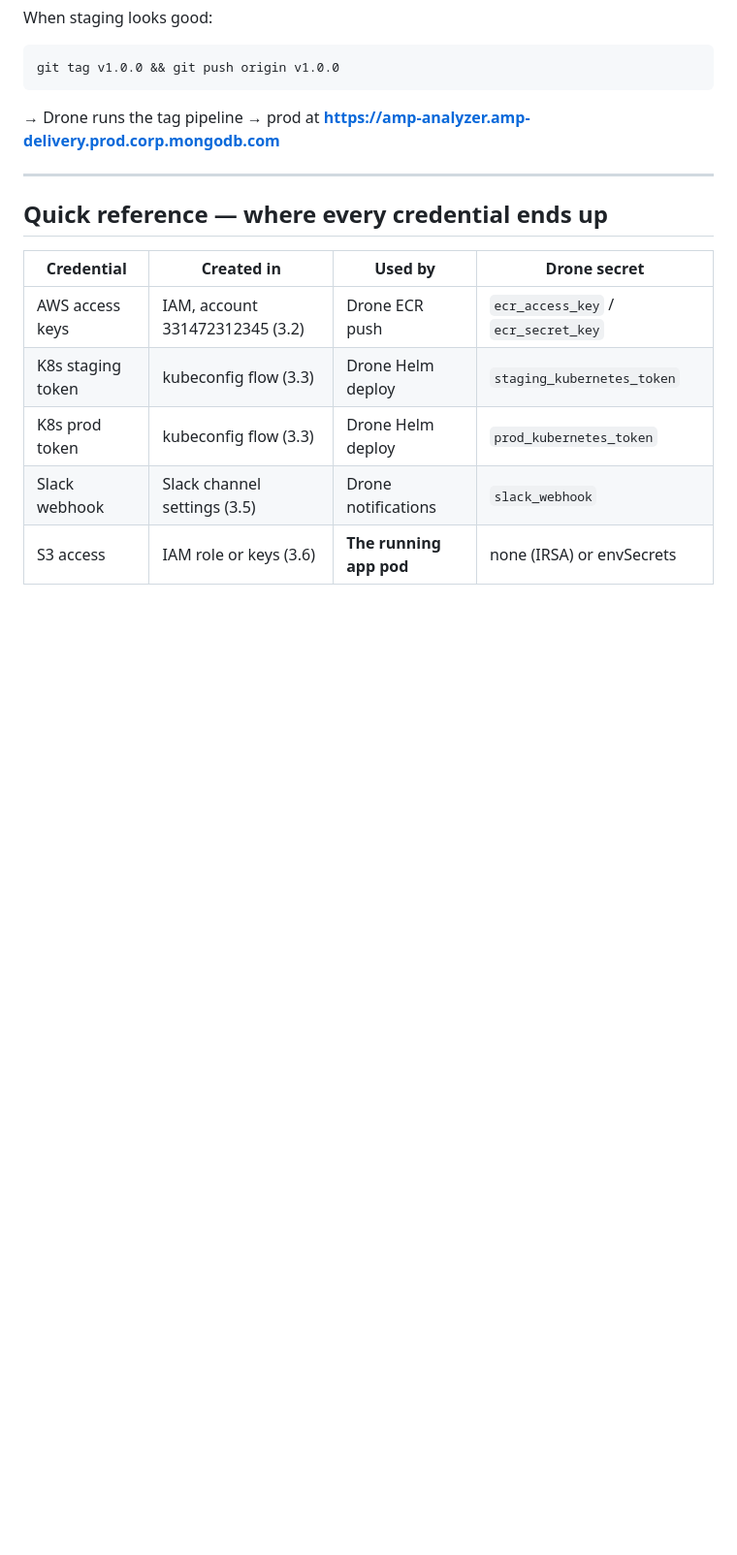
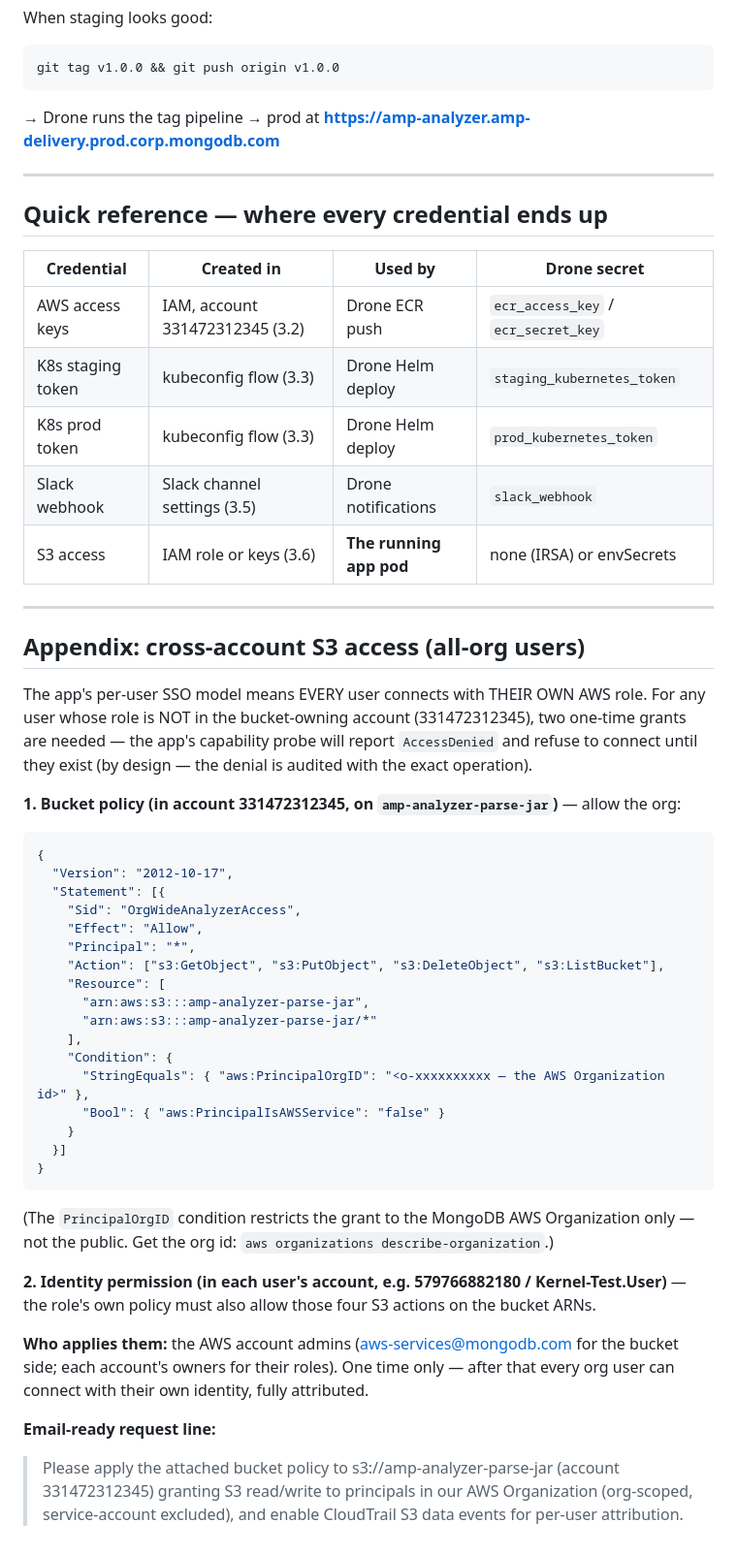
Before and after one commit to ajy77721/jar-and-plsql-analyzer, a Markdown page: docs/deploy-kanopy-runbook.md, the part around the change. Shown at 97% size. Rendered like a GitHub page; blank space fills up the shorter version.

Commit message:
Runbook: cross-account S3 grant appendix (bucket policy + CloudTrail attribution)

````diff
--- a/docs/deploy-kanopy-runbook.md
+++ b/docs/deploy-kanopy-runbook.md
@@ -283,3 +283,49 @@ git tag v1.0.0 && git push origin v1.0.0
 | K8s prod token | kubeconfig flow (3.3) | Drone Helm deploy | `prod_kubernetes_token` |
 | Slack webhook | Slack channel settings (3.5) | Drone notifications | `slack_webhook` |
 | S3 access | IAM role or keys (3.6) | **The running app pod** | none (IRSA) or envSecrets |
+
+---
+
+## Appendix: cross-account S3 access (all-org users)
+
+The app's per-user SSO model means EVERY user connects with THEIR OWN AWS role. For any
+user whose role is NOT in the bucket-owning account (331472312345), two one-time grants are
+needed — the app's capability probe will report `AccessDenied` and refuse to connect until
+they exist (by design — the denial is audited with the exact operation).
+
+**1. Bucket policy (in account 331472312345, on `amp-analyzer-parse-jar`)** — allow the org:
+
+```json
+{
+  "Version": "2012-10-17",
+  "Statement": [{
+    "Sid": "OrgWideAnalyzerAccess",
+    "Effect": "Allow",
+    "Principal": "*",
+    "Action": ["s3:GetObject", "s3:PutObject", "s3:DeleteObject", "s3:ListBucket"],
+    "Resource": [
+      "arn:aws:s3:::amp-analyzer-parse-jar",
+      "arn:aws:s3:::amp-analyzer-parse-jar/*"
+    ],
+    "Condition": {
+      "StringEquals": { "aws:PrincipalOrgID": "<o-xxxxxxxxxx — the AWS Organization id>" },
+      "Bool": { "aws:PrincipalIsAWSService": "false" }
+    }
+  }]
+}
+```
+
+(The `PrincipalOrgID` condition restricts the grant to the MongoDB AWS Organization only —
+not the public. Get the org id: `aws organizations describe-organization`.)
+
+**2. Identity permission (in each user's account, e.g. 579766882180 / Kernel-Test.User)** —
+the role's own policy must also allow those four S3 actions on the bucket ARNs.
+
+**Who applies them:** the AWS account admins (aws-services@mongodb.com for the bucket side;
+each account's owners for their roles). One time only — after that every org user can
+connect with their own identity, fully attributed.
+
+**Email-ready request line:**
+> Please apply the attached bucket policy to s3://amp-analyzer-parse-jar (account 331472312345)
+> granting S3 read/write to principals in our AWS Organization (org-scoped, service-account
+> excluded), and enable CloudTrail S3 data events for per-user attribution.
````
